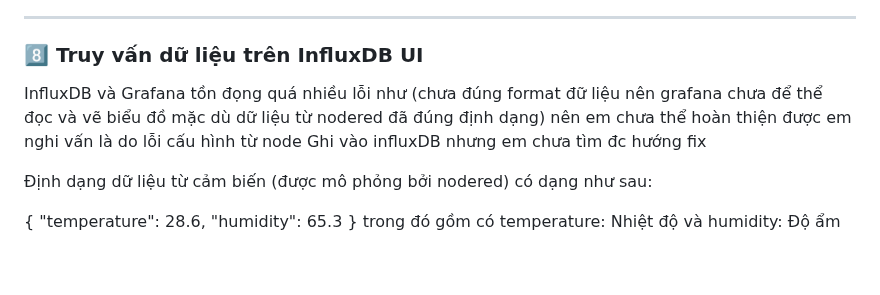
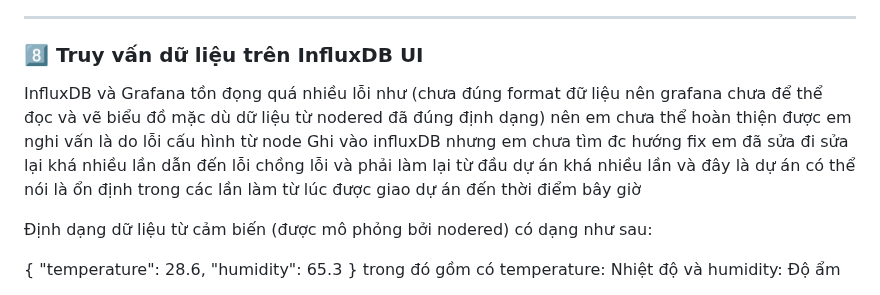
Before and after one commit to lanmo29/baitap3, a Markdown page: README.md, the part around the change. GitHub-like rendering; blank space fills up the shorter version.

```diff
--- a/README.md
+++ b/README.md
@@ -86,7 +86,7 @@ Hoàn thiện phiên bản **tối ưu hơn** cho hệ thống vì bắt đầu
 ---
 
 ### 8️⃣ Truy vấn dữ liệu trên InfluxDB UI
-InfluxDB và Grafana tồn đọng quá nhiều lỗi như (chưa đúng format đữ liệu nên grafana chưa để thể đọc và vẽ biểu đồ mặc dù dữ liệu từ nodered đã đúng định dạng) nên em chưa thể hoàn thiện được em nghi vấn là do lỗi cấu hình từ node Ghi vào influxDB nhưng em chưa tìm đc hướng fix
+InfluxDB và Grafana tồn đọng quá nhiều lỗi như (chưa đúng format đữ liệu nên grafana chưa để thể đọc và vẽ biểu đồ mặc dù dữ liệu từ nodered đã đúng định dạng) nên em chưa thể hoàn thiện được em nghi vấn là do lỗi cấu hình từ node Ghi vào influxDB nhưng em chưa tìm đc hướng fix em đã sửa đi sửa lại khá nhiều lần dẫn đến lỗi chồng lỗi và phải làm lại từ đầu dự án khá nhiều lần và đây là dự án có thể nói là ổn định trong các lần làm từ lúc được giao dự án đến thời điểm bây giờ
 
 Định dạng dữ liệu từ cảm biến (được mô phỏng bởi nodered) có dạng như sau:
 
```
